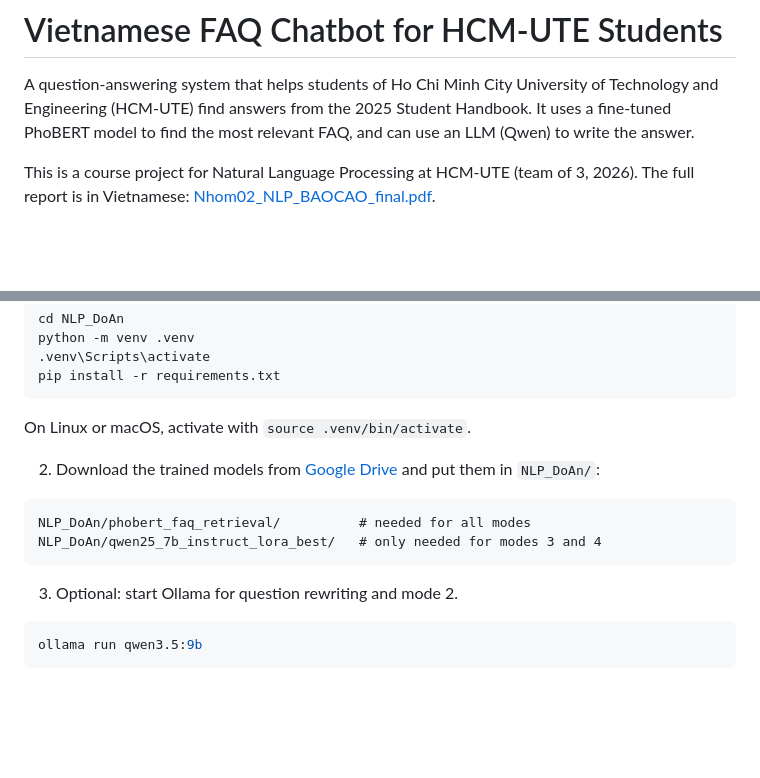
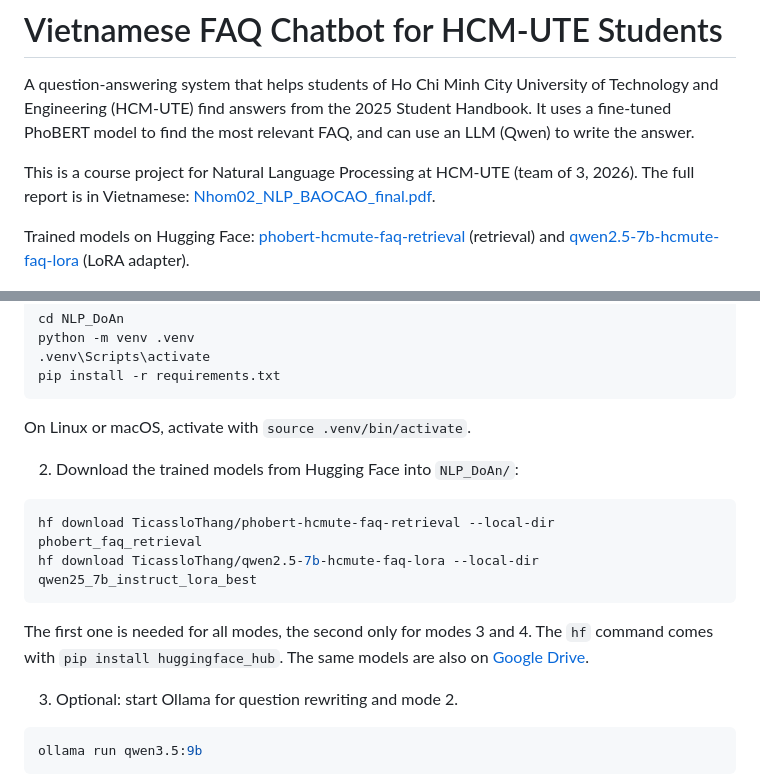
Before and after one commit to Ticasslo/vietnamese-faq-chatbot, a Markdown page: README.md, 2 parts joined by grey strips. GitHub-like rendering; blank space fills up the shorter version.

Commit message:
Add Hugging Face links for trained models

````diff
--- a/README.md
+++ b/README.md
@@ -3,6 +3,8 @@
 A question-answering system that helps students of Ho Chi Minh City University of Technology and Engineering (HCM-UTE) find answers from the 2025 Student Handbook. It uses a fine-tuned PhoBERT model to find the most relevant FAQ, and can use an LLM (Qwen) to write the answer.
 
 This is a course project for Natural Language Processing at HCM-UTE (team of 3, 2026). The full report is in Vietnamese: [Nhom02_NLP_BAOCAO_final.pdf](Nhom02_NLP_BAOCAO_final.pdf).
+
+Trained models on Hugging Face: [phobert-hcmute-faq-retrieval](https://huggingface.co/TicassloThang/phobert-hcmute-faq-retrieval) (retrieval) and [qwen2.5-7b-hcmute-faq-lora](https://huggingface.co/TicassloThang/qwen2.5-7b-hcmute-faq-lora) (LoRA adapter).
 
 ![Screenshot of the local web app: the user asks who the rector is and gets the FAQ answer with a 0.92 match score and the top 5 retrieved questions](assets/demo-retrieval.png)
 
@@ -109,12 +111,14 @@ pip install -r requirements.txt
 
 On Linux or macOS, activate with `source .venv/bin/activate`.
 
-2. Download the trained models from [Google Drive](https://drive.google.com/drive/folders/1gjc2Z9rFAPeJAw2zVrQi7U_tLqL5qEsh?usp=sharing) and put them in `NLP_DoAn/`:
+2. Download the trained models from Hugging Face into `NLP_DoAn/`:
 
+```bash
+hf download TicassloThang/phobert-hcmute-faq-retrieval --local-dir phobert_faq_retrieval
+hf download TicassloThang/qwen2.5-7b-hcmute-faq-lora --local-dir qwen25_7b_instruct_lora_best
 ```
-NLP_DoAn/phobert_faq_retrieval/          # needed for all modes
-NLP_DoAn/qwen25_7b_instruct_lora_best/   # only needed for modes 3 and 4
-```
+
+The first one is needed for all modes, the second only for modes 3 and 4. The `hf` command comes with `pip install huggingface_hub`. The same models are also on [Google Drive](https://drive.google.com/drive/folders/1gjc2Z9rFAPeJAw2zVrQi7U_tLqL5qEsh?usp=sharing).
 
 3. Optional: start Ollama for question rewriting and mode 2.
 
````
